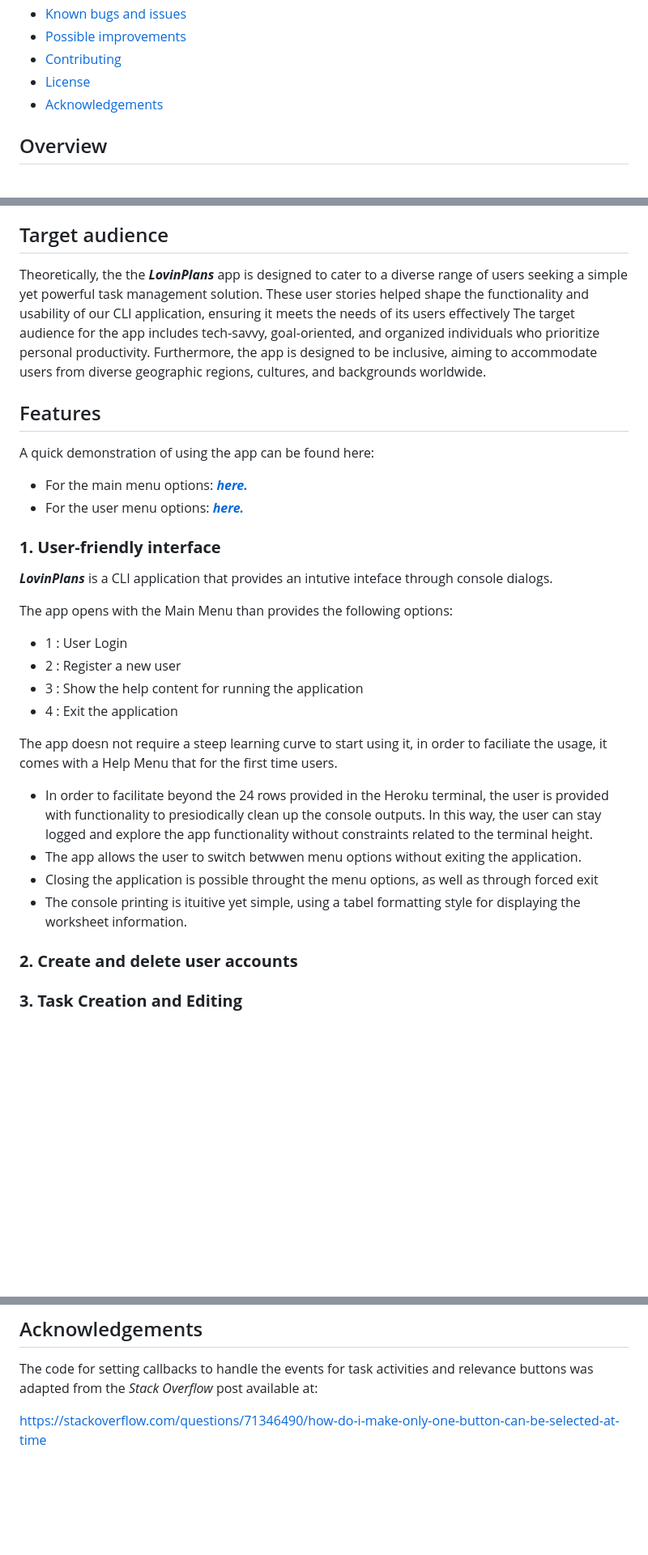
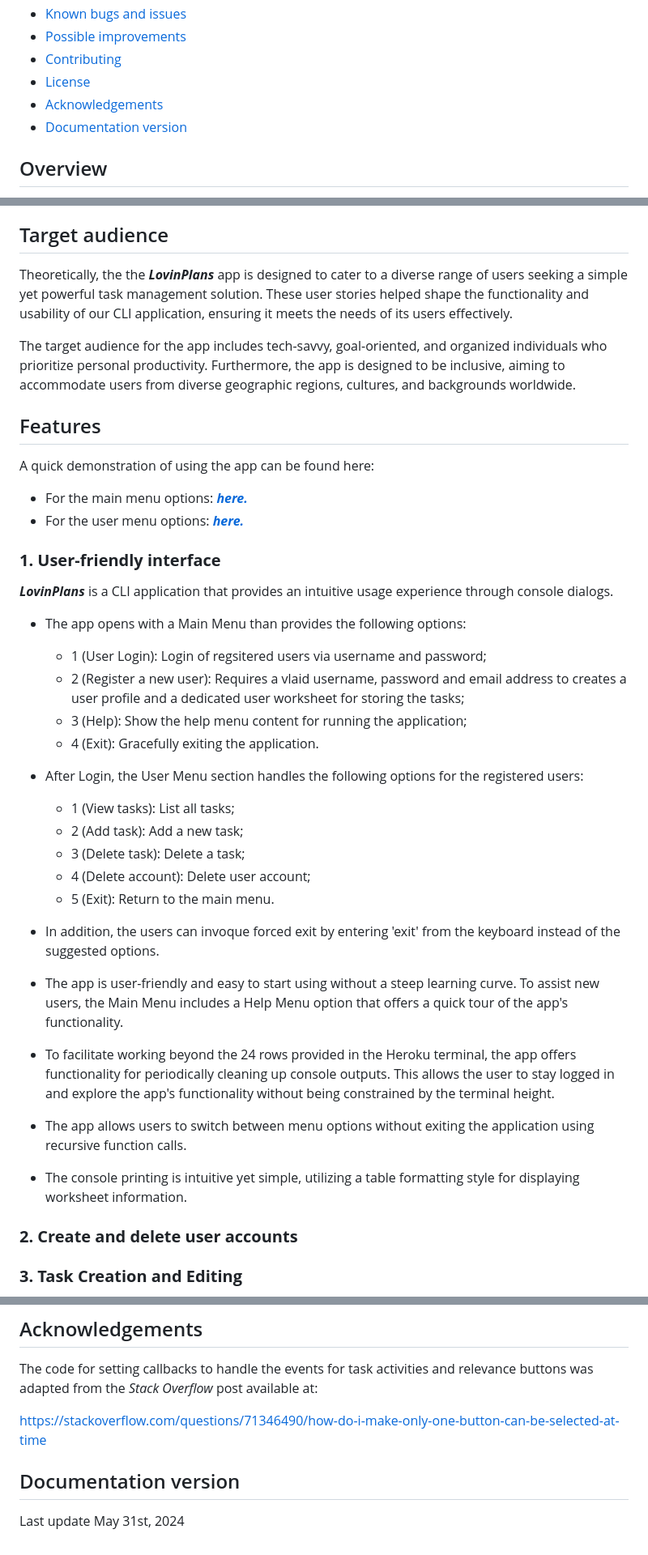
Before and after one commit to eneliviu/LovePlanningCLI, a Markdown page: README.md, 3 parts joined by grey strips. Shown at 81% size. Drawn GitHub-style; blank space fills up the shorter version.

Commit message:
Docs: Edits in the README.md file for Create an Issue

```diff
--- a/README.md
+++ b/README.md
@@ -16,6 +16,7 @@
 - [Contributing](#contributing)
 - [License](#license)
 - [Acknowledgements](#acknowledgements)
+- [Documentation version](#Documentation-version)
 
 
 ## Overview
@@ -44,7 +45,8 @@ A Lucid wireframe was used to guide the high-level the app development during th
 
 
 ## Target audience
-Theoretically, the the ***LovinPlans*** app is designed to cater to a diverse range of users seeking a simple yet powerful task management solution. These user stories helped shape the functionality and usability of our CLI application, ensuring it meets the needs of its users effectively
+Theoretically, the the ***LovinPlans*** app is designed to cater to a diverse range of users seeking a simple yet powerful task management solution. These user stories helped shape the functionality and usability of our CLI application, ensuring it meets the needs of its users effectively.
+
 The target audience for the app includes tech-savvy, goal-oriented, and organized individuals who prioritize personal productivity. Furthermore, the app is designed to be inclusive, aiming to accommodate users from diverse geographic regions, cultures, and backgrounds worldwide.
 
 ## Features
@@ -53,21 +55,31 @@ A quick demonstration of using the app can be found here:
 - For the user menu options: [***here.***](assets/images/Demo-functionality.gif)
 
 ### **1. User-friendly interface**
-***LovinPlans*** is a CLI application that provides an intutive inteface through console dialogs.
+***LovinPlans*** is a CLI application that provides an intuitive usage experience through console dialogs.
 
-The app opens with the Main Menu than provides the following options:
-- 1 : User Login
-- 2 : Register a new user
-- 3 : Show the help content for running the application
-- 4 : Exit the application
+- The app opens with a Main Menu than provides the following options:
+    - 1 (User Login): Login of regsitered users via username and password;
+    - 2 (Register a new user): Requires a vlaid username, password and email address to creates a user profile
+        and a dedicated user worksheet for storing the tasks;
+    - 3 (Help): Show the help menu content for running the application;
+    - 4 (Exit): Gracefully exiting the application.
 
-The app doesn not require a steep learning curve to start using it, in order to faciliate the usage, it comes with a Help Menu that for the first time users.
+- After Login, the User Menu section handles the following options for the registered users:
+    - 1 (View tasks): List all tasks;
+    - 2 (Add task): Add a new task;
+    - 3 (Delete task): Delete a task;
+    - 4 (Delete account): Delete user account;
+    - 5 (Exit): Return to the main menu.
 
-- In order to facilitate beyond the 24 rows provided in the Heroku terminal, the user is provided with functionality to presiodically clean up the console outputs.
-In this way, the user can stay logged and explore the app functionality without constraints related to the terminal height.
-- The app allows the user to switch betwwen menu options without exiting the application.
-- Closing the application is possible throught the menu options, as well as through forced exit
-- The console printing is ituitive yet simple, using a tabel formatting style for displaying the worksheet information.
+- In addition, the users can invoque forced exit by entering 'exit' from the keyboard instead of the suggested options.
+
+- The app is user-friendly and easy to start using without a steep learning curve. To assist new users, the Main Menu includes a Help Menu option that offers a quick tour of the app's functionality.
+
+- To facilitate working beyond the 24 rows provided in the Heroku terminal, the app offers functionality for periodically cleaning up console outputs.
+This allows the user to stay logged in and explore the app's functionality without being constrained by the terminal height.
+- The app allows users to switch between menu options without exiting the application using recursive function calls.
+- The console printing is intuitive yet simple, utilizing a table formatting style for displaying worksheet information.
+
 
 ### **2. Create and delete user accounts**
 
@@ -292,3 +306,6 @@ The code of the app is available on GitHub, such that developers can view, fork,
 The code for setting callbacks to handle the events for task activities and relevance buttons was adapted from the *Stack Overflow* post available at:
 
 https://stackoverflow.com/questions/71346490/how-do-i-make-only-one-button-can-be-selected-at-time
+
+## Documentation version
+Last update May 31st, 2024
```
Also changed, not shown: other parts of README.md (+2 -0 lines).
